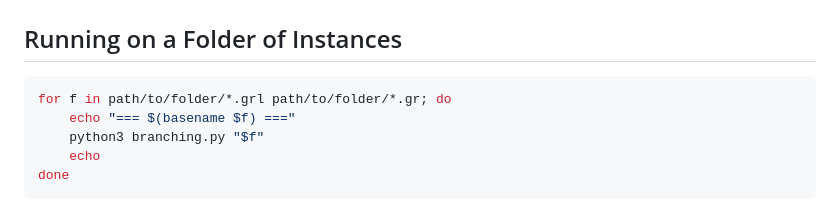
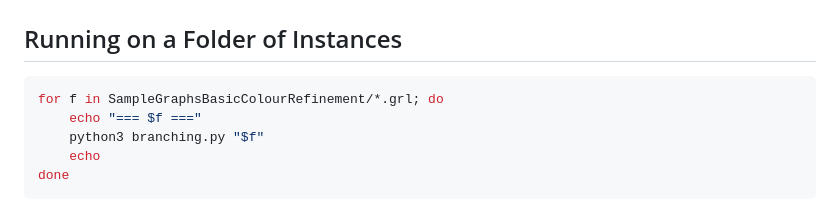
Before and after one commit to Strife-01/Graph_Isomorphism, a Markdown page: DEMO_README.md, the part around the change. Rendered like a GitHub page.

Commit message:
Update script path in README for running instances

````diff
--- a/DEMO_README.md
+++ b/DEMO_README.md
@@ -29,8 +29,8 @@ python3 branching.py path/to/instance.gr
 ## Running on a Folder of Instances
 
 ```bash
-for f in path/to/folder/*.grl path/to/folder/*.gr; do
-    echo "=== $(basename $f) ==="
+for f in SampleGraphsBasicColourRefinement/*.grl; do
+    echo "=== $f ==="
     python3 branching.py "$f"
     echo
 done
````
